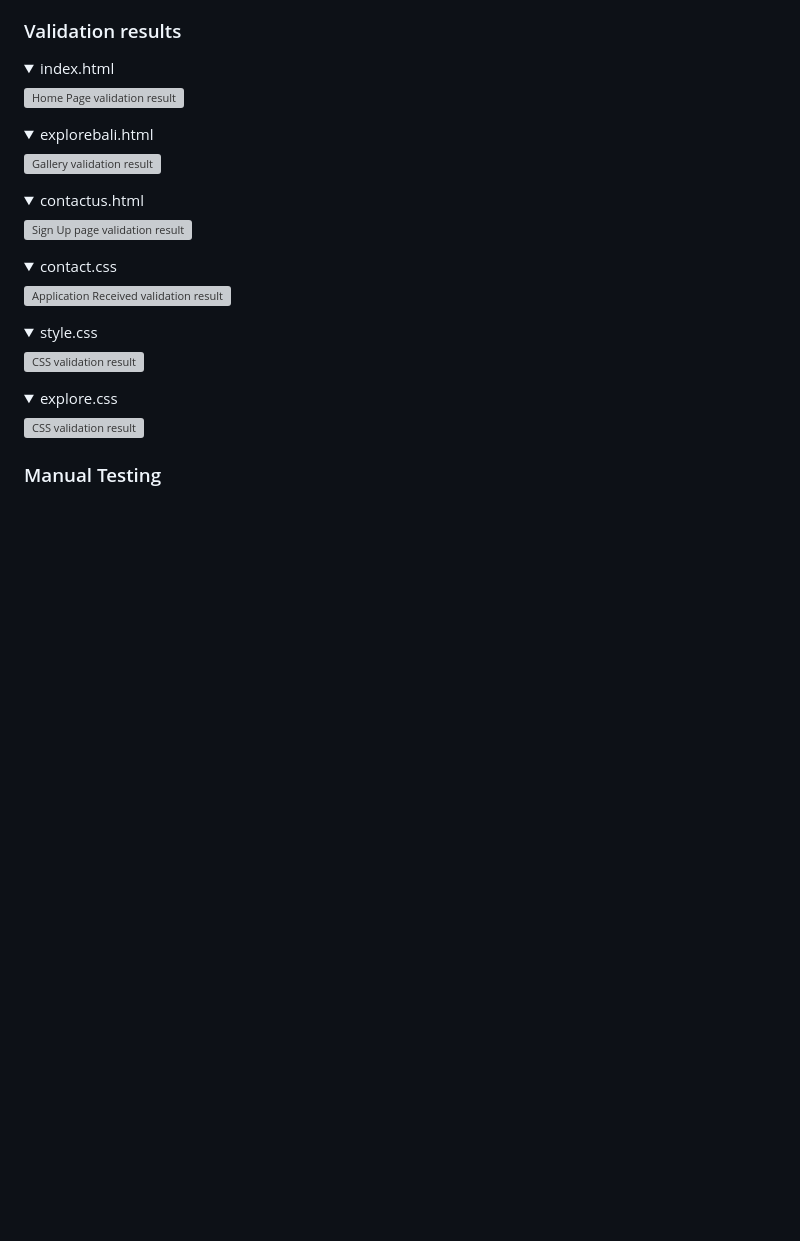
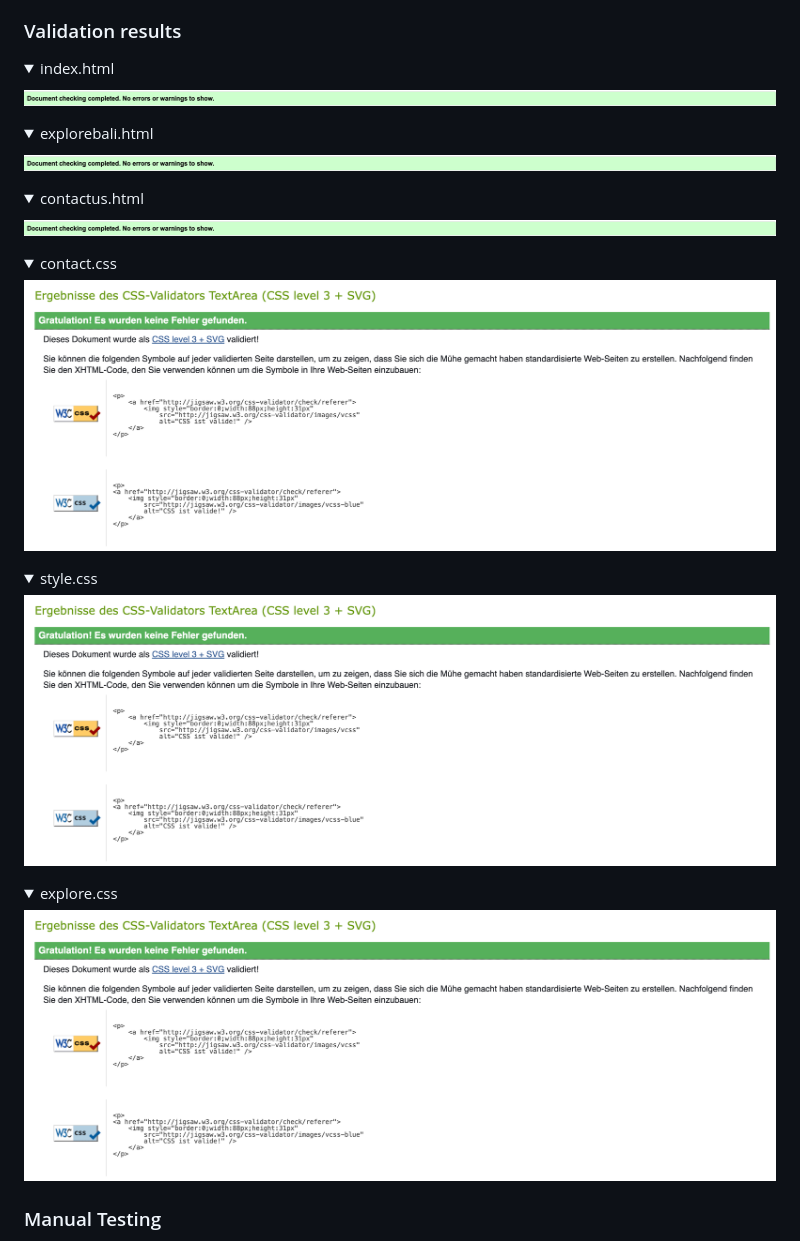
Before and after one commit to neaqx/travelyet, a Markdown page: README.md, the part around the change. Drawn GitHub-style; pictures changed too: assets/images/css-validation-1.png (added), assets/images/css-validation-2.png (added), assets/images/css-validation-3.png (added); folded sections open; blank space fills up the shorter version; grey boxes are pictures that could not be loaded.

Commit message:
Add image and add links to README.md

```diff
--- a/README.md
+++ b/README.md
@@ -183,38 +183,38 @@ The W3C Markup Validator and W3C CSS Validator services were used to validate ev
 <summary>index.html
 </summary>
 
-![Home Page validation result]()
+![Home Page validation result](assets/images/validation-result-1.png)
 </details>
 <details>
 <summary>explorebali.html
 </summary>
 
-![Gallery validation result]()
+![Gallery validation result](assets/images/validation-result-2.png)
 </details>
 <details>
 <summary>contactus.html
 </summary>
 
-![Sign Up page validation result]()
+![Sign Up page validation result](assets/images/validation-result-3.png)
 </details>
 <details>
 <summary>contact.css
 </summary>
 
-![Application Received validation result]()
+![Application Received validation result](assets/images/css-validation-2.png)
 </details>
 <details>
 <summary>style.css
 </summary>
 
-![CSS validation result]()
+![CSS validation result](assets/images/css-validation-1.png)
 </details>
 
 <details>
 <summary>explore.css
 </summary>
 
-![CSS validation result]()
+![CSS validation result](assets/images/css-validation-3.png)
 </details>
 
 ### Manual Testing
```
